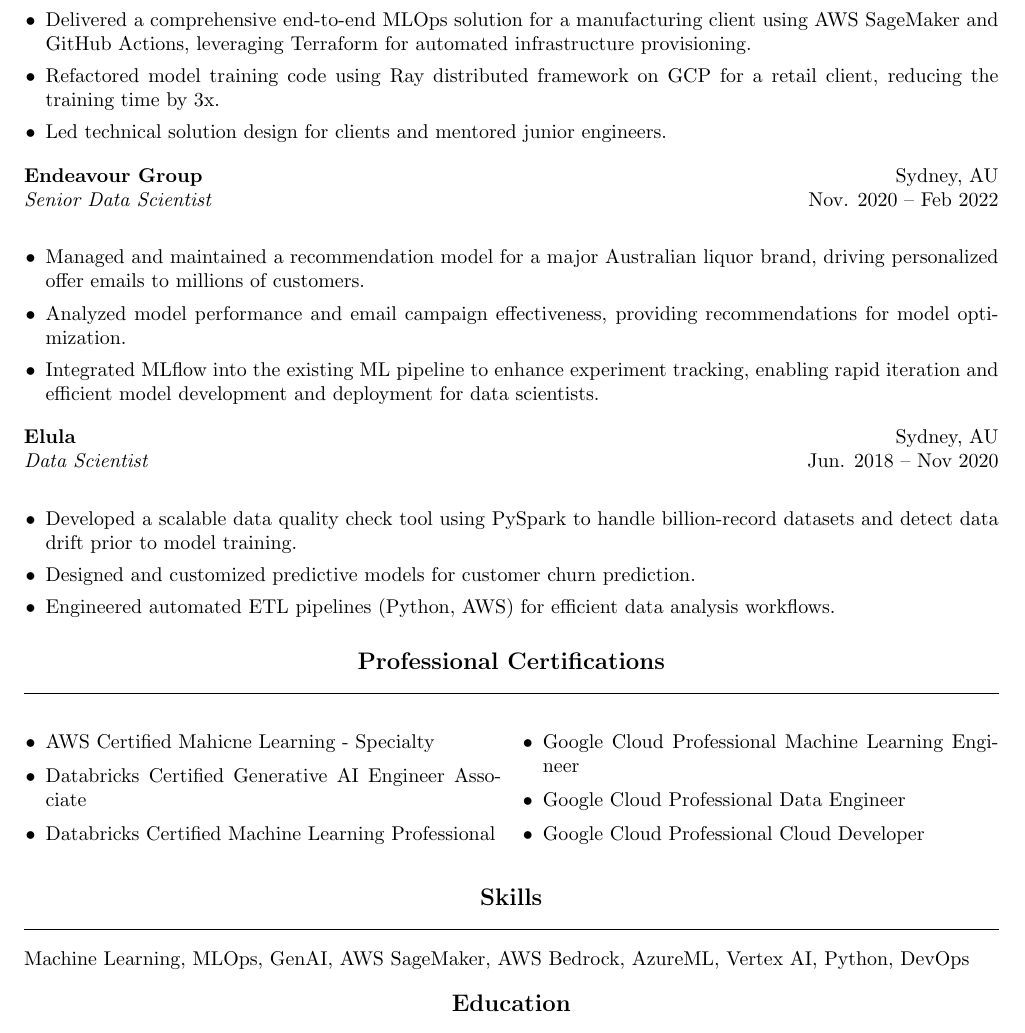
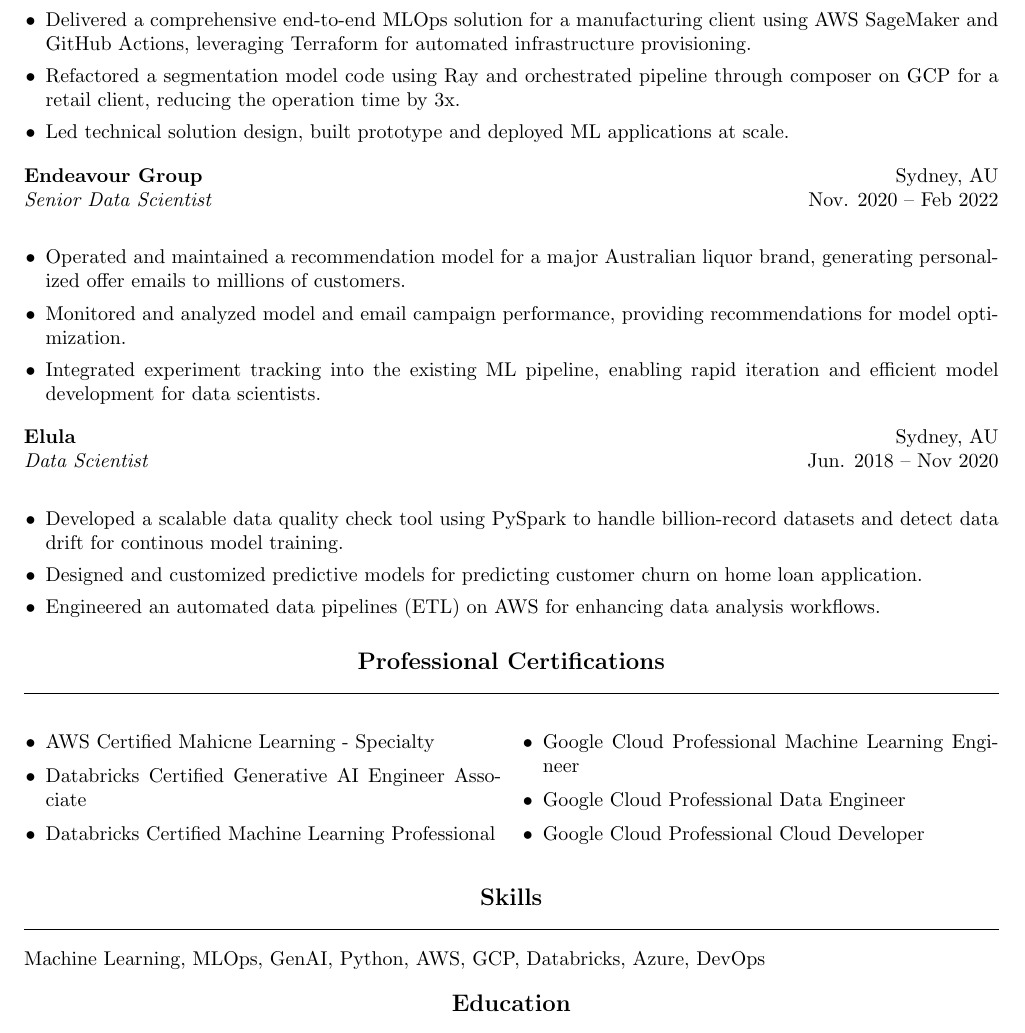
Before and after one commit to transferhp/one_page_resume_latex, a LaTeX CV (resume.tex): part of the page, cut so that both start at the same text. Compiled offline with pdfLaTeX.

Commit message:
make minor changes

```diff
--- a/resume.tex
+++ b/resume.tex
@@ -42,8 +42,8 @@
     \item Architected and developed a scalable, reproducible model training pipeline on AzureML for a transportation client, addressing complex object detection challenges.
     \item Designed and deployed a serverless Generative AI solution on AWS for a legal client, significantly enhancing productivity in analyzing customer survey data.
     \item Delivered a comprehensive end-to-end MLOps solution for a manufacturing client using AWS SageMaker and GitHub Actions, leveraging Terraform for automated infrastructure provisioning.
-    \item Refactored model training code using Ray distributed framework on GCP for a retail client, reducing the training time by 3x.
-    \item Led technical solution design for clients and mentored junior engineers.
+    \item Refactored a segmentation model code using Ray and orchestrated pipeline through composer on GCP for a retail client, reducing the operation time by 3x.
+    \item Led technical solution design, built prototype and deployed ML applications at scale.
 \end{itemize}
 
 \vspace{0.5em}
@@ -52,9 +52,9 @@
 \textbf{Endeavour Group} \hfill Sydney, AU \\
 \textit{Senior Data Scientist} \hfill Nov. 2020 – Feb 2022 \\
 \begin{itemize}[leftmargin=0.15in, itemsep=1pt]
-    \item Managed and maintained a recommendation model for a major Australian liquor brand, driving personalized offer emails to millions of customers.
-    \item Analyzed model performance and email campaign effectiveness, providing recommendations for model optimization.
-    \item Integrated MLflow into the existing ML pipeline to enhance experiment tracking, enabling rapid iteration and efficient model development and deployment for data scientists.
+    \item Operated and maintained a recommendation model for a major Australian liquor brand, generating personalized offer emails to millions of customers.
+    \item Monitored and analyzed model and email campaign performance, providing recommendations for model optimization.
+    \item Integrated experiment tracking into the existing ML pipeline, enabling rapid iteration and efficient model development for data scientists.
 \end{itemize}
 
 \vspace{0.5em}
@@ -63,9 +63,9 @@
 \textbf{Elula} \hfill Sydney, AU \\
 \textit{Data Scientist} \hfill Jun. 2018 – Nov 2020 \\
 \begin{itemize}[leftmargin=0.15in, itemsep=1pt]
-    \item Developed a scalable data quality check tool using PySpark to handle billion-record datasets and detect data drift prior to model training.
-    \item Designed and customized predictive models for customer churn prediction.
-    \item Engineered automated ETL pipelines (Python, AWS) for efficient data analysis workflows.
+    \item Developed a scalable data quality check tool using PySpark to handle billion-record datasets and detect data drift for continous model training.
+    \item Designed and customized predictive models for predicting customer churn on home loan application.
+    \item Engineered an automated data pipelines (ETL) on AWS for enhancing data analysis workflows.
 \end{itemize}
 
 \vspace{0.5em}
@@ -93,7 +93,7 @@
     \textbf{\large Skills} \\
     \rule{\textwidth}{0.1pt}
 \end{center}
-Machine Learning, MLOps, GenAI, AWS SageMaker, AWS Bedrock, AzureML, Vertex AI, Python, DevOps
+Machine Learning, MLOps, GenAI, Python, AWS, GCP, Databricks, Azure, DevOps
 
 \vspace{0.5em}
 
```
Also changed, not shown: resume.pdf.
